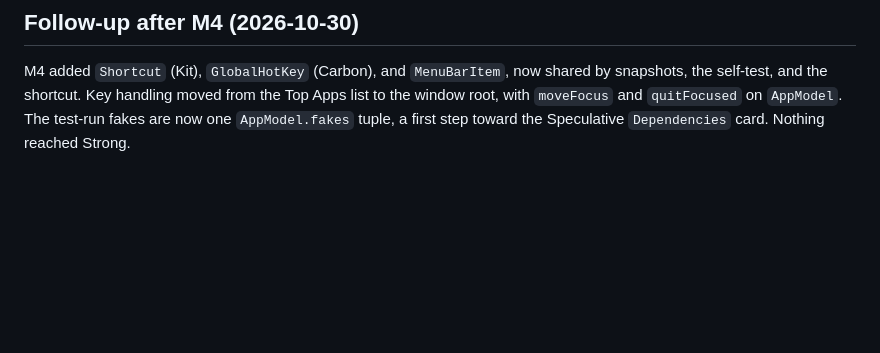
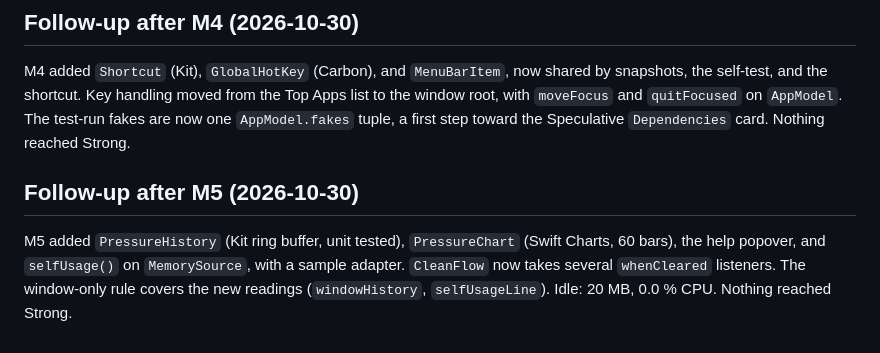
Before and after one commit to Mangocorporation/MangoMemory, a Markdown page: docs/architecture-review-2026-10-29.md, the part around the change. Drawn GitHub-style; blank space fills up the shorter version.

Commit message:
Note the M5 check-in

```diff
--- a/docs/architecture-review-2026-10-29.md
+++ b/docs/architecture-review-2026-10-29.md
@@ -85,3 +85,11 @@ shared by snapshots, the self-test, and the shortcut. Key handling moved from
 the Top Apps list to the window root, with `moveFocus` and `quitFocused` on
 `AppModel`. The test-run fakes are now one `AppModel.fakes` tuple, a first
 step toward the Speculative `Dependencies` card. Nothing reached Strong.
+
+## Follow-up after M5 (2026-10-30)
+
+M5 added `PressureHistory` (Kit ring buffer, unit tested), `PressureChart`
+(Swift Charts, 60 bars), the help popover, and `selfUsage()` on
+`MemorySource`, with a sample adapter. `CleanFlow` now takes several
+`whenCleared` listeners. The window-only rule covers the new readings
+(`windowHistory`, `selfUsageLine`). Idle: 20 MB, 0.0 % CPU. Nothing reached Strong.
```
